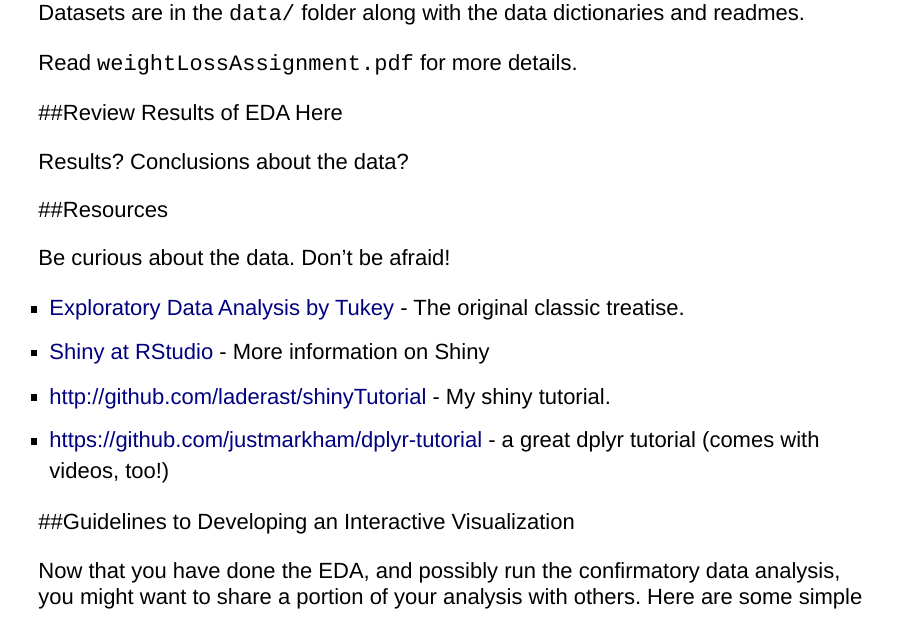
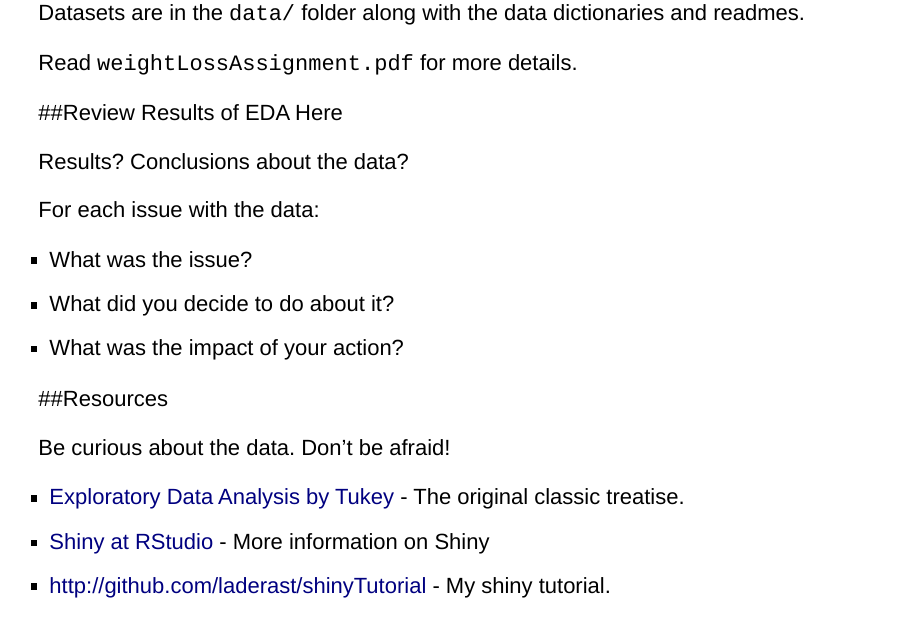
Before and after one commit to laderast/shinyEDA, an R Markdown document (slides/introToEDA.Rmd): page 31 of 34 before the commit and page 31 of 35 after it. Rendered offline with R 4.5, knitr and Pandoc, with nearby package versions.

Commit message:
updated slides with discussion points

```diff
--- a/slides/introToEDA.Rmd
+++ b/slides/introToEDA.Rmd
@@ -300,6 +300,12 @@ Read `weightLossAssignment.pdf` for more details.
 
 Results? Conclusions about the data?
 
+For each issue with the data:
+
+- What was the issue?
+- What did you decide to do about it?
+- What was the impact of your action?
+
 ##Resources
 
 Be curious about the data. Don't be afraid!
```
Also changed, not shown: slides/introToEDA.html.
